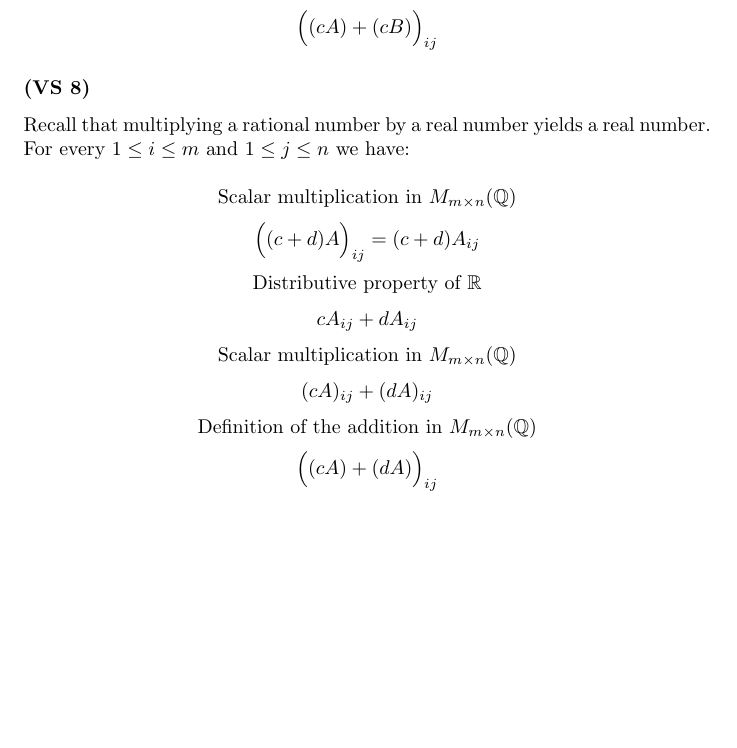
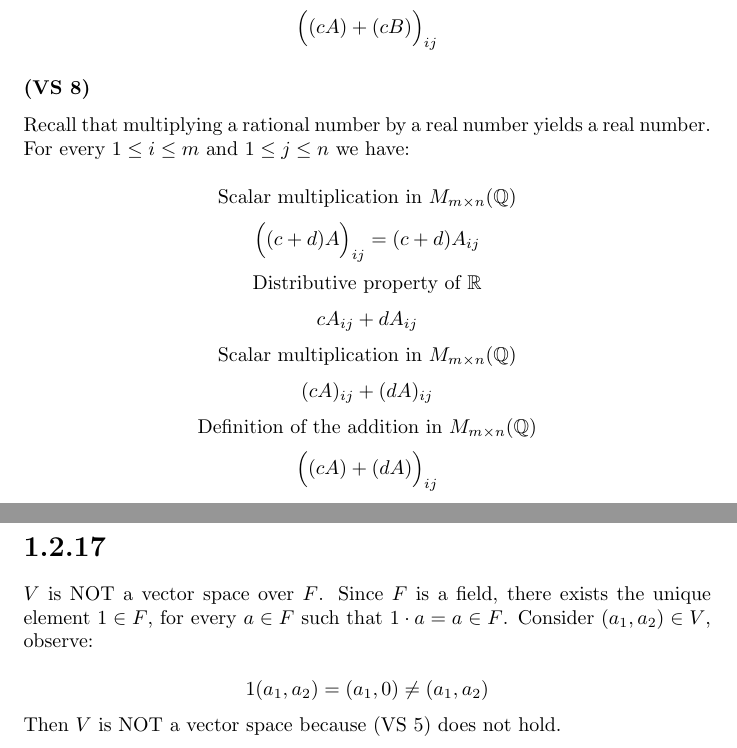
Before and after one commit to kjura/maths, a LaTeX problem sheet (friedberg-et-al/Chapter1/ExercisesChapter1/exercises_chapter_1.tex): part of page 14 of 14 before the commit and two parts of pages 14 and 15 of 15 after it, the two joined at a grey line, cut so that both start at the same text, the shorter picture padded with empty space. Compiled offline with pdfLaTeX.

Commit message:
friedberg_et_al: add review Chapter 1 Exercise 1.2.17

```diff
--- a/friedberg-et-al/Chapter1/ExercisesChapter1/exercises_chapter_1.tex
+++ b/friedberg-et-al/Chapter1/ExercisesChapter1/exercises_chapter_1.tex
@@ -870,4 +870,15 @@ For every \(1 \leq i \leq m\) and \(1 \leq j \leq n\) we have:
     \Big((cA) + (dA)\Big)_{ij}
 \end{equation*}
 
+\section*{1.2.17}
+
+\(V\) is NOT a vector space over \(F\). Since \(F\) is a field, there exists the unique element \(1 \in F\), for every \(a \in F\) such
+that \(1 \cdot a = a \in F\). Consider \((a_{1}, a_{2}) \in V\), observe:
+
+\begin{equation*}
+    1(a_{1}, a_{2}) = (a_{1}, 0) \neq (a_{1}, a_{2})
+\end{equation*}
+Then \(V\) is NOT a vector space because (VS 5) does not hold.
+
+
 \end{document}
```
